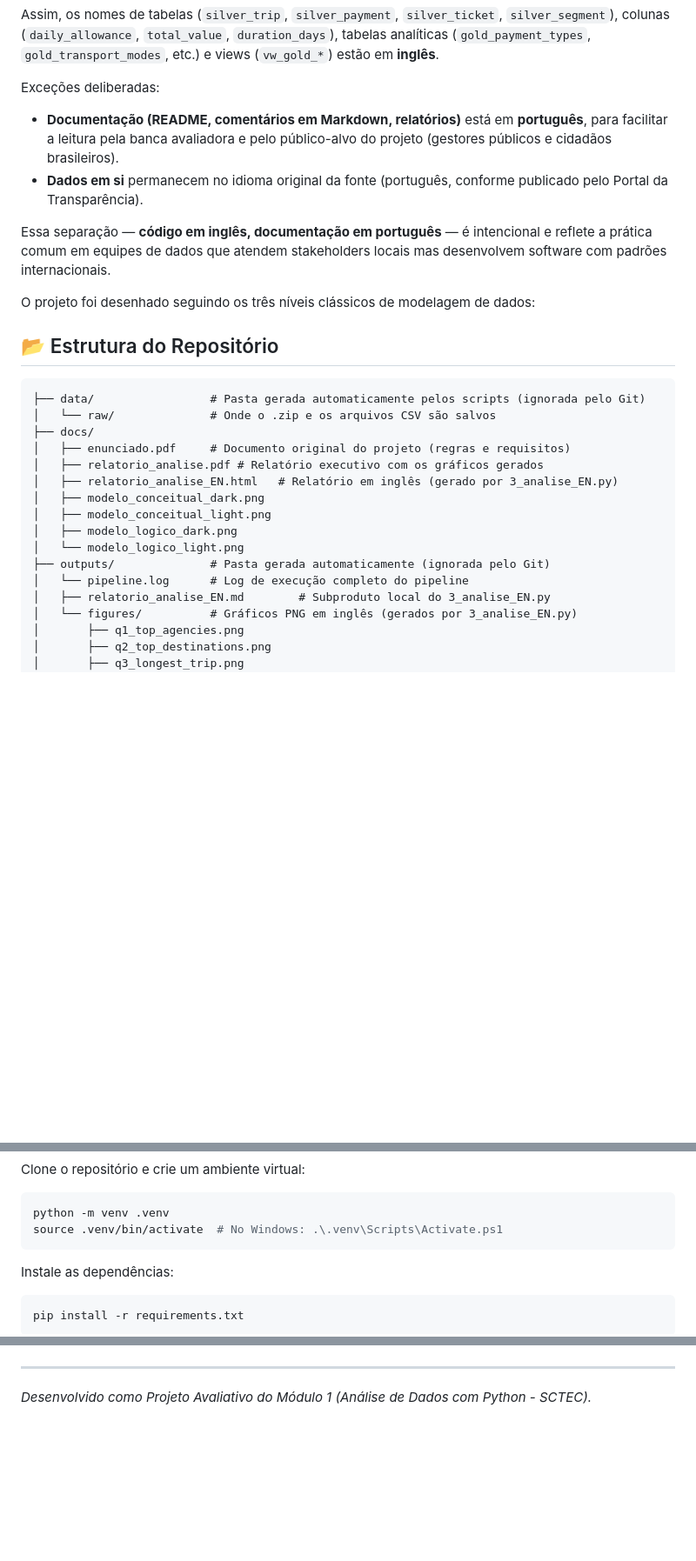
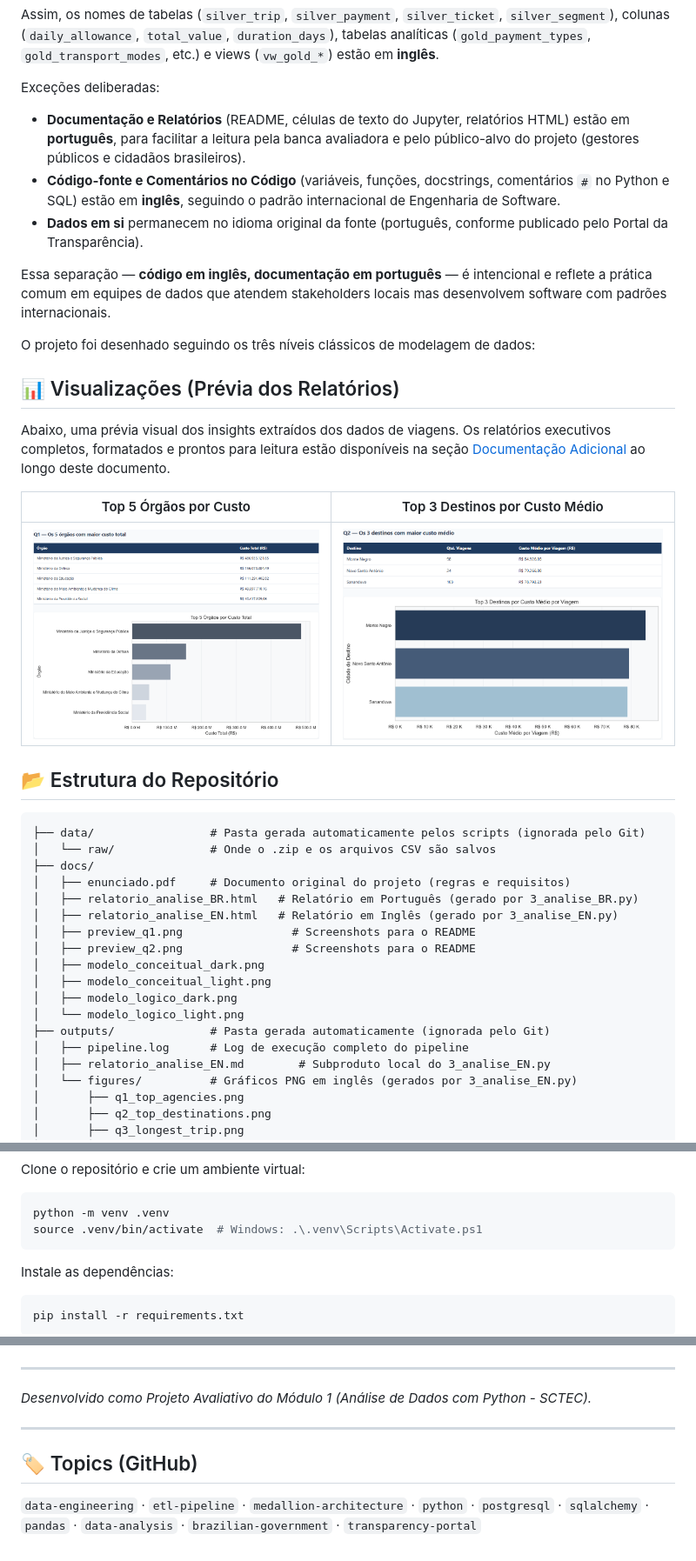
Before and after one commit to to-feature-or-not/Projeto_Avaliativo_Modulo_1_Mariela_Cantero, a Markdown page: README.md, 3 parts joined by grey strips. Shown at 87% size. GitHub-like rendering; pictures changed too: docs/preview_q1.png (added), docs/preview_q2.png (added); blank space fills up the shorter version.

Commit message:
docs: finaliza README, diagramas de modelagem e relatorios HTML executivos

````diff
--- a/README.md
+++ b/README.md
@@ -34,11 +34,9 @@
   `gold_transport_modes`, etc.) e views (`vw_gold_*`) estão em **inglês**.
 
   Exceções deliberadas:
-  - **Documentação (README, comentários em Markdown, relatórios)** está em
-    **português**, para facilitar a leitura pela banca avaliadora e pelo
-    público-alvo do projeto (gestores públicos e cidadãos brasileiros).
-  - **Dados em si** permanecem no idioma original da fonte (português,
-    conforme publicado pelo Portal da Transparência).
+  - **Documentação e Relatórios** (README, células de texto do Jupyter, relatórios HTML) estão em **português**, para facilitar a leitura pela banca avaliadora e pelo público-alvo do projeto (gestores públicos e cidadãos brasileiros).
+  - **Código-fonte e Comentários no Código** (variáveis, funções, docstrings, comentários `#` no Python e SQL) estão em **inglês**, seguindo o padrão internacional de Engenharia de Software.
+  - **Dados em si** permanecem no idioma original da fonte (português, conforme publicado pelo Portal da Transparência).
 
   Essa separação — **código em inglês, documentação em português** — é
   intencional e reflete a prática comum em equipes de dados que atendem
@@ -46,20 +44,30 @@
 
   O projeto foi desenhado seguindo os três níveis clássicos de modelagem de dados:
 
+  ## 📊 Visualizações (Prévia dos Relatórios)
+
+  Abaixo, uma prévia visual dos insights extraídos dos dados de viagens. Os relatórios executivos completos, formatados e prontos para leitura estão disponíveis na seção [Documentação Adicional](#-documentação-adicional) ao longo deste documento.
+
+  | Top 5 Órgãos por Custo | Top 3 Destinos por Custo Médio |
+  | :---: | :---: |
+  | ![Gráfico Q1](docs/preview_q1.png) | ![Gráfico Q2](docs/preview_q2.png) |
+
   ## 📂 Estrutura do Repositório
   ```text
   ├── data/                 # Pasta gerada automaticamente pelos scripts (ignorada pelo Git)
   │   └── raw/              # Onde o .zip e os arquivos CSV são salvos
   ├── docs/
   │   ├── enunciado.pdf     # Documento original do projeto (regras e requisitos)
-  │   ├── relatorio_analise.pdf # Relatório executivo com os gráficos gerados
-  │   ├── relatorio_analise_EN.html   # Relatório em inglês (gerado por 3_analise_EN.py)
+  │   ├── relatorio_analise_BR.html   # Relatório em Português (gerado por 3_analise_BR.py)
+  │   ├── relatorio_analise_EN.html   # Relatório em Inglês (gerado por 3_analise_EN.py)
+  │   ├── preview_q1.png                # Screenshots para o README
+  │   ├── preview_q2.png                # Screenshots para o README
   │   ├── modelo_conceitual_dark.png
   │   ├── modelo_conceitual_light.png
   │   ├── modelo_logico_dark.png
   │   └── modelo_logico_light.png
   ├── outputs/              # Pasta gerada automaticamente (ignorada pelo Git)
-  │   └── pipeline.log      # Log de execução completo do pipeline
+  │   ├── pipeline.log      # Log de execução completo do pipeline
   │   ├── relatorio_analise_EN.md        # Subproduto local do 3_analise_EN.py
   │   └── figures/          # Gráficos PNG em inglês (gerados por 3_analise_EN.py)
   │       ├── q1_top_agencies.png
@@ -107,7 +115,7 @@
   Clone o repositório e crie um ambiente virtual:
   ```bash
   python -m venv .venv
-  source .venv/bin/activate  # No Windows: .\.venv\Scripts\Activate.ps1
+  source .venv/bin/activate  # Windows: .\.venv\Scripts\Activate.ps1
   ```
 
   Instale as dependências:
@@ -413,3 +431,7 @@
 
   ---
   *Desenvolvido como Projeto Avaliativo do Módulo 1 (Análise de Dados com Python - SCTEC).*
+
+  ---
+## 🏷️ Topics (GitHub)
+`data-engineering` · `etl-pipeline` · `medallion-architecture` · `python` · `postgresql` · `sqlalchemy` · `pandas` · `data-analysis` · `brazilian-government` · `transparency-portal`
````
Also changed, not shown: other parts of README.md (+15 -5 lines).
